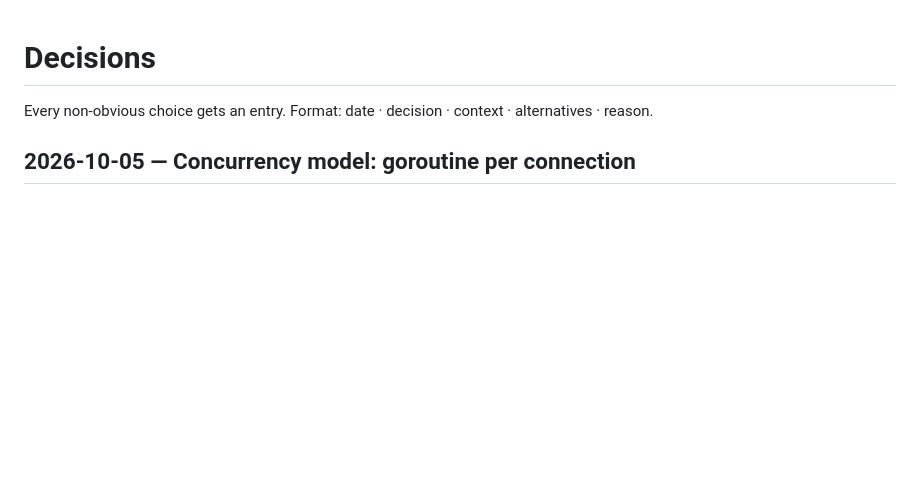
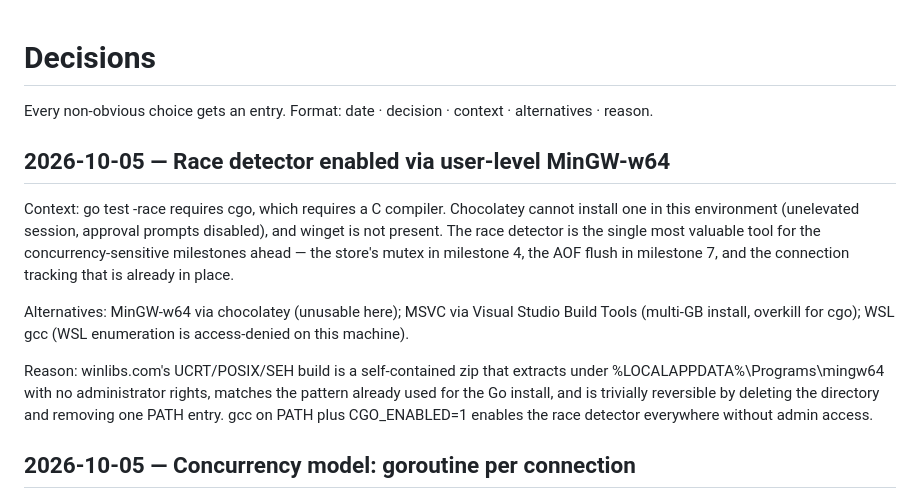
Before and after one commit to oussama-attouch/verdigris, a Markdown page: docs/DECISIONS.md, the part around the change. GitHub-like rendering; blank space fills up the shorter version.

Commit message:
docs(decisions): record MinGW-w64 install for race detector
Enables go test -race, which requires cgo, which requires a C compiler.
User-level install under %LOCALAPPDATA%\Programs\mingw64; no admin rights,
no Chocolatey, reversible by deleting one folder and one PATH entry.

```diff
--- a/docs/DECISIONS.md
+++ b/docs/DECISIONS.md
@@ -2,6 +2,25 @@
 
 Every non-obvious choice gets an entry. Format: date · decision · context ·
 alternatives · reason.
+
+## 2026-10-05 — Race detector enabled via user-level MinGW-w64
+
+Context: go test -race requires cgo, which requires a C compiler. Chocolatey
+cannot install one in this environment (unelevated session, approval prompts
+disabled), and winget is not present. The race detector is the single most
+valuable tool for the concurrency-sensitive milestones ahead — the store's
+mutex in milestone 4, the AOF flush in milestone 7, and the connection
+tracking that is already in place.
+
+Alternatives: MinGW-w64 via chocolatey (unusable here); MSVC via Visual Studio
+Build Tools (multi-GB install, overkill for cgo); WSL gcc (WSL enumeration is
+access-denied on this machine).
+
+Reason: winlibs.com's UCRT/POSIX/SEH build is a self-contained zip that
+extracts under %LOCALAPPDATA%\Programs\mingw64 with no administrator rights,
+matches the pattern already used for the Go install, and is trivially
+reversible by deleting the directory and removing one PATH entry. gcc on PATH
+plus CGO_ENABLED=1 enables the race detector everywhere without admin access.
 
 ## 2026-10-05 — Concurrency model: goroutine per connection
 
```
